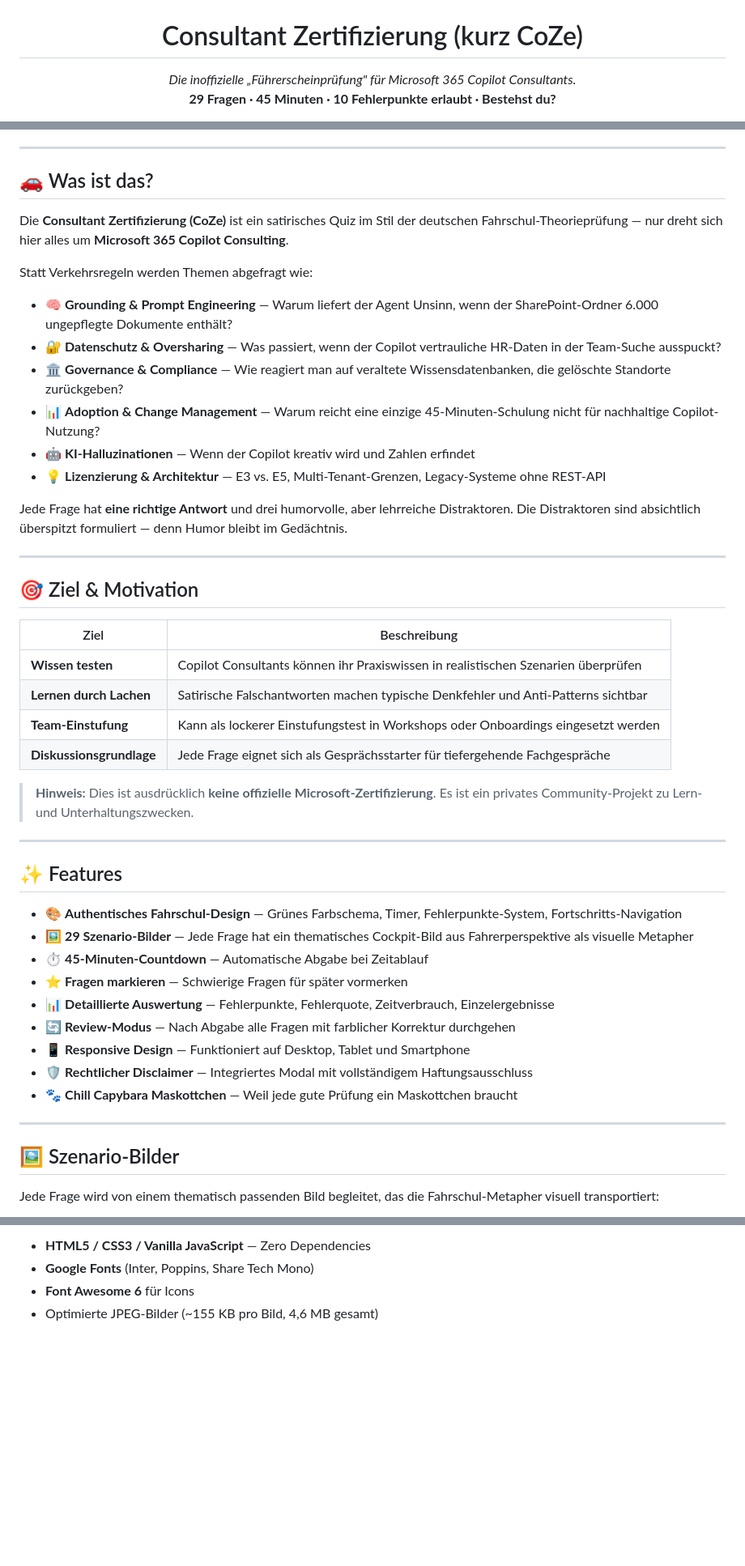
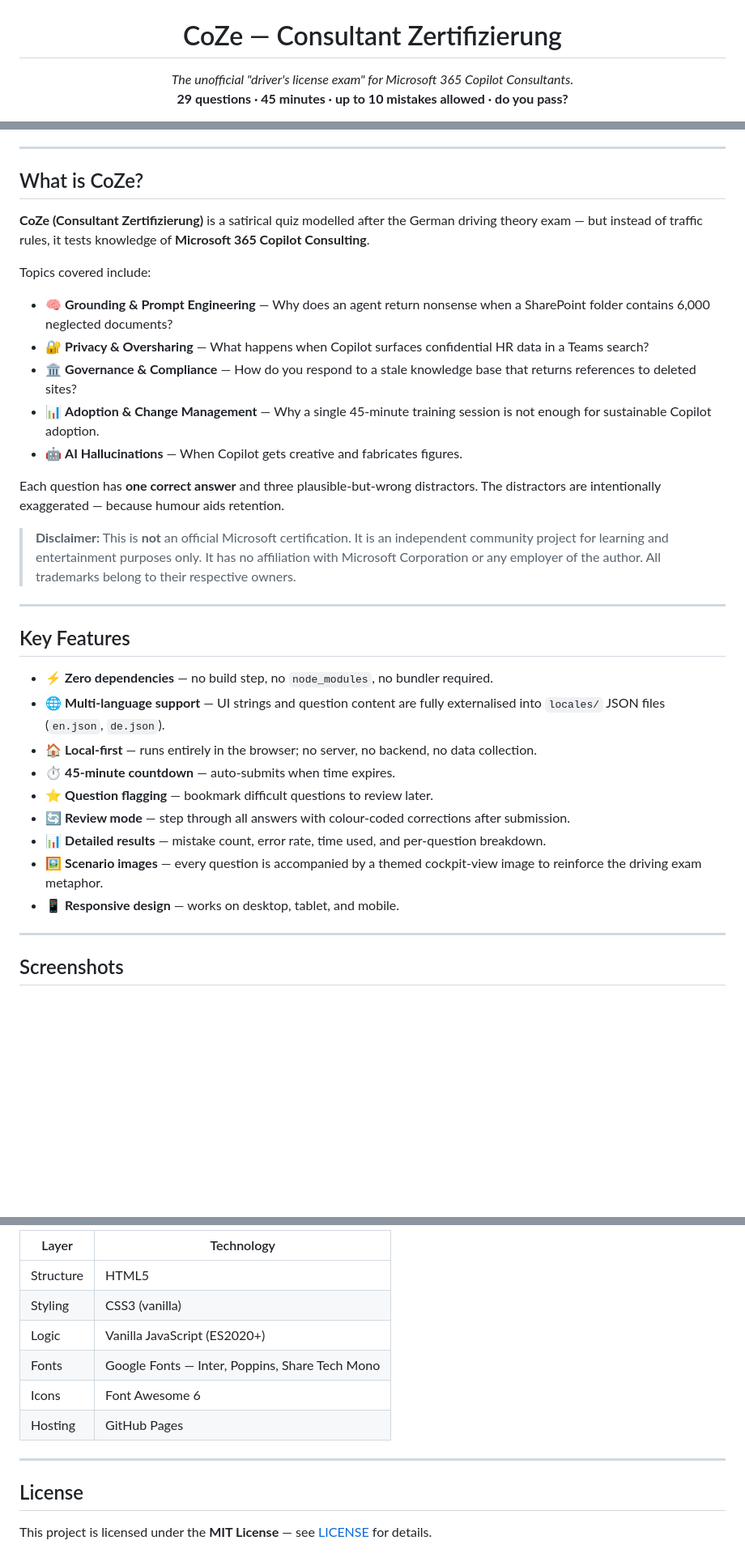
Before and after one commit to leichtin/CoZe, a Markdown page: README.md, 3 parts joined by grey strips. Shown at 81% size. GitHub-like rendering; blank space fills up the shorter version.

Commit message:
docs: translate README to English and update project structure documentation

```diff
--- a/README.md
+++ b/README.md
@@ -2,11 +2,11 @@
   <img src="images/logo-seal.png" alt="CoZe Logo" width="160" />
 </p>
 
-<h1 align="center">Consultant Zertifizierung (kurz CoZe)</h1>
+<h1 align="center">CoZe — Consultant Zertifizierung</h1>
 
 <p align="center">
-  <em>Die inoffizielle „Führerscheinprüfung" für Microsoft 365 Copilot Consultants.</em><br/>
-  <strong>29 Fragen · 45 Minuten · 10 Fehlerpunkte erlaubt · Bestehst du?</strong>
+  <em>The unofficial "driver's license exam" for Microsoft 365 Copilot Consultants.</em><br/>
+  <strong>29 questions · 45 minutes · up to 10 mistakes allowed · do you pass?</strong>
 </p>
 
 <p align="center">
@@ -18,51 +18,38 @@
 
 ---
 
-## 🚗 Was ist das?
+## What is CoZe?
 
-Die **Consultant Zertifizierung (CoZe)** ist ein satirisches Quiz im Stil der deutschen Fahrschul-Theorieprüfung — nur dreht sich hier alles um **Microsoft 365 Copilot Consulting**.
+**CoZe (Consultant Zertifizierung)** is a satirical quiz modelled after the German driving theory exam — but instead of traffic rules, it tests knowledge of **Microsoft 365 Copilot Consulting**.
 
-Statt Verkehrsregeln werden Themen abgefragt wie:
-- 🧠 **Grounding & Prompt Engineering** — Warum liefert der Agent Unsinn, wenn der SharePoint-Ordner 6.000 ungepflegte Dokumente enthält?
-- 🔐 **Datenschutz & Oversharing** — Was passiert, wenn der Copilot vertrauliche HR-Daten in der Team-Suche ausspuckt?
-- 🏛️ **Governance & Compliance** — Wie reagiert man auf veraltete Wissensdatenbanken, die gelöschte Standorte zurückgeben?
-- 📊 **Adoption & Change Management** — Warum reicht eine einzige 45-Minuten-Schulung nicht für nachhaltige Copilot-Nutzung?
-- 🤖 **KI-Halluzinationen** — Wenn der Copilot kreativ wird und Zahlen erfindet
-- 💡 **Lizenzierung & Architektur** — E3 vs. E5, Multi-Tenant-Grenzen, Legacy-Systeme ohne REST-API
+Topics covered include:
 
-Jede Frage hat **eine richtige Antwort** und drei humorvolle, aber lehrreiche Distraktoren. Die Distraktoren sind absichtlich überspitzt formuliert — denn Humor bleibt im Gedächtnis.
+- 🧠 **Grounding & Prompt Engineering** — Why does an agent return nonsense when a SharePoint folder contains 6,000 neglected documents?
+- 🔐 **Privacy & Oversharing** — What happens when Copilot surfaces confidential HR data in a Teams search?
+- 🏛️ **Governance & Compliance** — How do you respond to a stale knowledge base that returns references to deleted sites?
+- 📊 **Adoption & Change Management** — Why a single 45-minute training session is not enough for sustainable Copilot adoption.
+- 🤖 **AI Hallucinations** — When Copilot gets creative and fabricates figures.
+
+Each question has **one correct answer** and three plausible-but-wrong distractors. The distractors are intentionally exaggerated — because humour aids retention.
+
+> **Disclaimer:** This is **not** an official Microsoft certification. It is an independent community project for learning and entertainment purposes only. It has no affiliation with Microsoft Corporation or any employer of the author. All trademarks belong to their respective owners.
 
 ---
 
-## 🎯 Ziel & Motivation
+## Key Features
 
-| Ziel | Beschreibung |
-|------|-------------|
-| **Wissen testen** | Copilot Consultants können ihr Praxiswissen in realistischen Szenarien überprüfen |
-| **Lernen durch Lachen** | Satirische Falschantworten machen typische Denkfehler und Anti-Patterns sichtbar |
-| **Team-Einstufung** | Kann als lockerer Einstufungstest in Workshops oder Onboardings eingesetzt werden |
-| **Diskussionsgrundlage** | Jede Frage eignet sich als Gesprächsstarter für tiefergehende Fachgespräche |
-
-> **Hinweis:** Dies ist ausdrücklich **keine offizielle Microsoft-Zertifizierung**. Es ist ein privates Community-Projekt zu Lern- und Unterhaltungszwecken.
+- ⚡ **Zero dependencies** — no build step, no `node_modules`, no bundler required.
+- 🌐 **Multi-language support** — UI strings and question content are fully externalised into `locales/` JSON files (`en.json`, `de.json`).
+- 🏠 **Local-first** — runs entirely in the browser; no server, no backend, no data collection.
+- ⏱️ **45-minute countdown** — auto-submits when time expires.
+- ⭐ **Question flagging** — bookmark difficult questions to review later.
+- 🔄 **Review mode** — step through all answers with colour-coded corrections after submission.
+- 📊 **Detailed results** — mistake count, error rate, time used, and per-question breakdown.
+- 🖼️ **Scenario images** — every question is accompanied by a themed cockpit-view image to reinforce the driving exam metaphor.
+- 📱 **Responsive design** — works on desktop, tablet, and mobile.
 
 ---
 
-## ✨ Features
-
-- 🎨 **Authentisches Fahrschul-Design** — Grünes Farbschema, Timer, Fehlerpunkte-System, Fortschritts-Navigation
-- 🖼️ **29 Szenario-Bilder** — Jede Frage hat ein thematisches Cockpit-Bild aus Fahrerperspektive als visuelle Metapher
-- ⏱️ **45-Minuten-Countdown** — Automatische Abgabe bei Zeitablauf
-- ⭐ **Fragen markieren** — Schwierige Fragen für später vormerken
-- 📊 **Detaillierte Auswertung** — Fehlerpunkte, Fehlerquote, Zeitverbrauch, Einzelergebnisse
-- 🔄 **Review-Modus** — Nach Abgabe alle Fragen mit farblicher Korrektur durchgehen
-- 📱 **Responsive Design** — Funktioniert auf Desktop, Tablet und Smartphone
-- 🛡️ **Rechtlicher Disclaimer** — Integriertes Modal mit vollständigem Haftungsausschluss
-- 🐾 **Chill Capybara Maskottchen** — Weil jede gute Prüfung ein Maskottchen braucht
-
----
-
-## 🖼️ Szenario-Bilder
-
-Jede Frage wird von einem thematisch passenden Bild begleitet, das die Fahrschul-Metapher visuell transportiert:
+## Screenshots
 
 <p align="center">
@@ -151,5 +128,15 @@ cc-pruefung/
 
-- **HTML5 / CSS3 / Vanilla JavaScript** — Zero Dependencies
-- **Google Fonts** (Inter, Poppins, Share Tech Mono)
-- **Font Awesome 6** für Icons
-- Optimierte JPEG-Bilder (~155 KB pro Bild, 4,6 MB gesamt)
+| Layer | Technology |
+|-------|-----------|
+| Structure | HTML5 |
+| Styling | CSS3 (vanilla) |
+| Logic | Vanilla JavaScript (ES2020+) |
+| Fonts | Google Fonts — Inter, Poppins, Share Tech Mono |
+| Icons | Font Awesome 6 |
+| Hosting | GitHub Pages |
+
+---
+
+## License
+
+This project is licensed under the **MIT License** — see [LICENSE](LICENSE) for details.
```
Also changed, not shown: other parts of README.md (+58 -68 lines).
